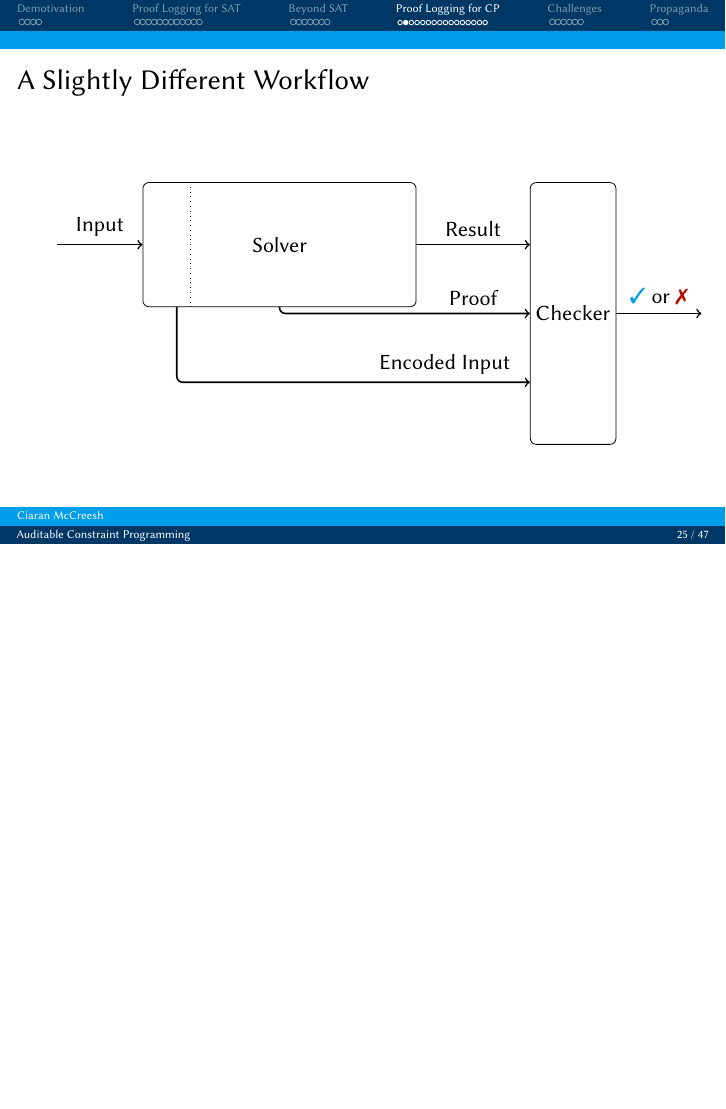
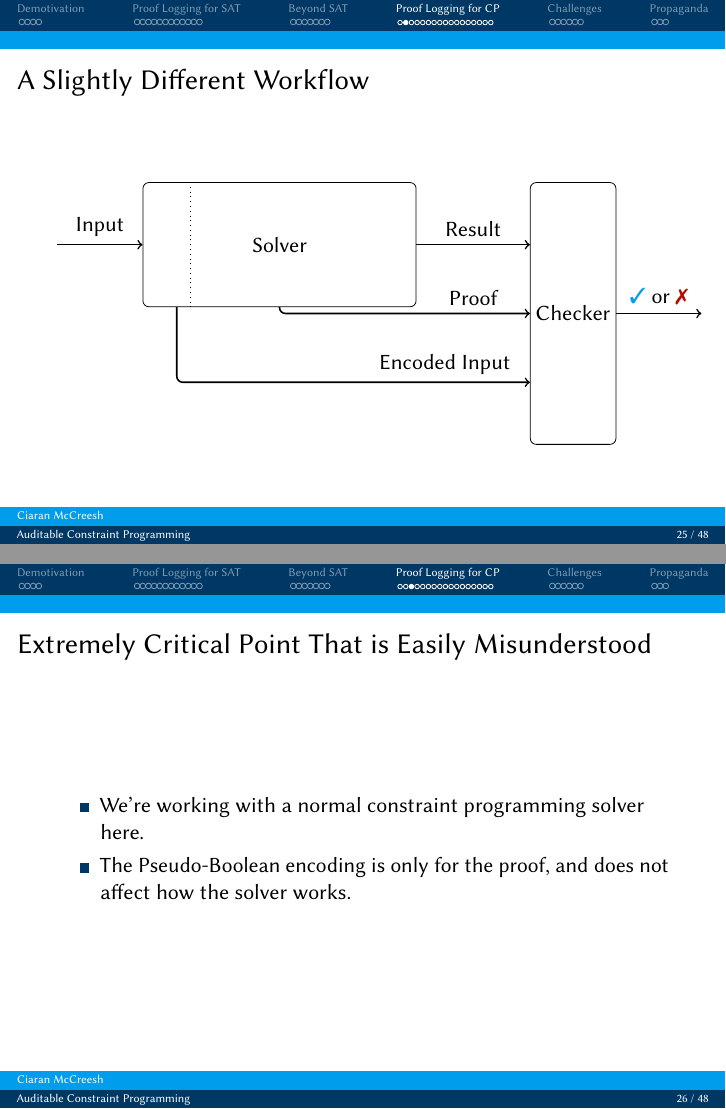
Before and after one commit to ciaranm/general-purpose-talks, LaTeX slides (2023/nordconsnet/talk.tex): page 76 of 130 before the commit and pages 76 and 77 of 131 after it, the two joined at a grey line, the shorter picture padded with empty space. Compiled offline with pdfLaTeX.

Commit message:
Important slide

```diff
--- a/2023/nordconsnet/talk.tex
+++ b/2023/nordconsnet/talk.tex
@@ -1326,6 +1326,14 @@ p cnf 8 9
             \node [above=0cm of prooflabel, xshift=-0.5cm, visible on=<4->] { Encoded Input };
         \end{tikzpicture}
     \end{center}
+\end{frame}
+
+\begin{frame}{Extremely Critical Point That is Easily Misunderstood}
+    \begin{itemize}
+        \item We're working with a normal constraint programming solver here.
+        \item The Pseudo-Boolean encoding is only for the proof, and does not
+            affect how the solver works.
+    \end{itemize}
 \end{frame}
 
 \begin{frame}[t]{Compiling CP Variables}
```
